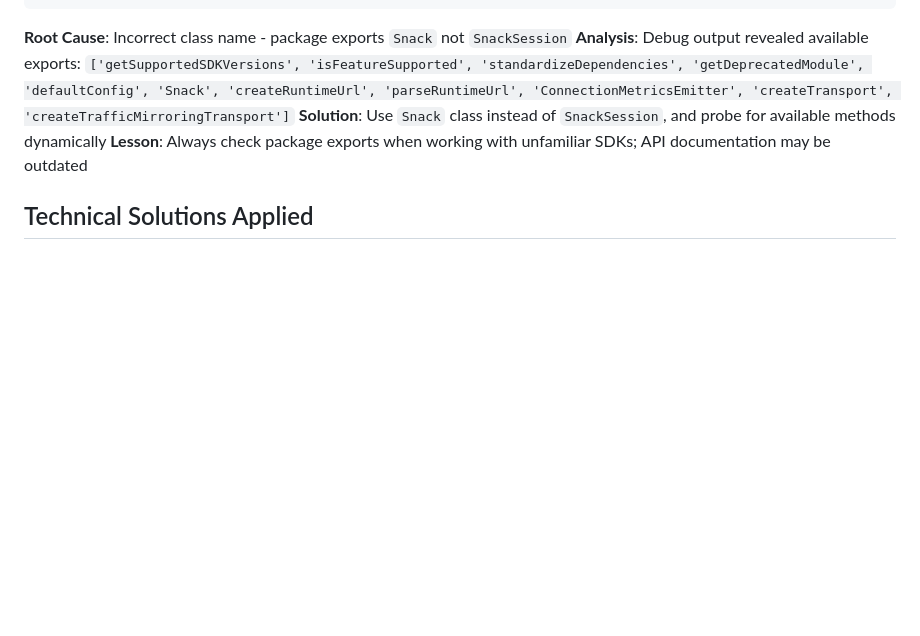
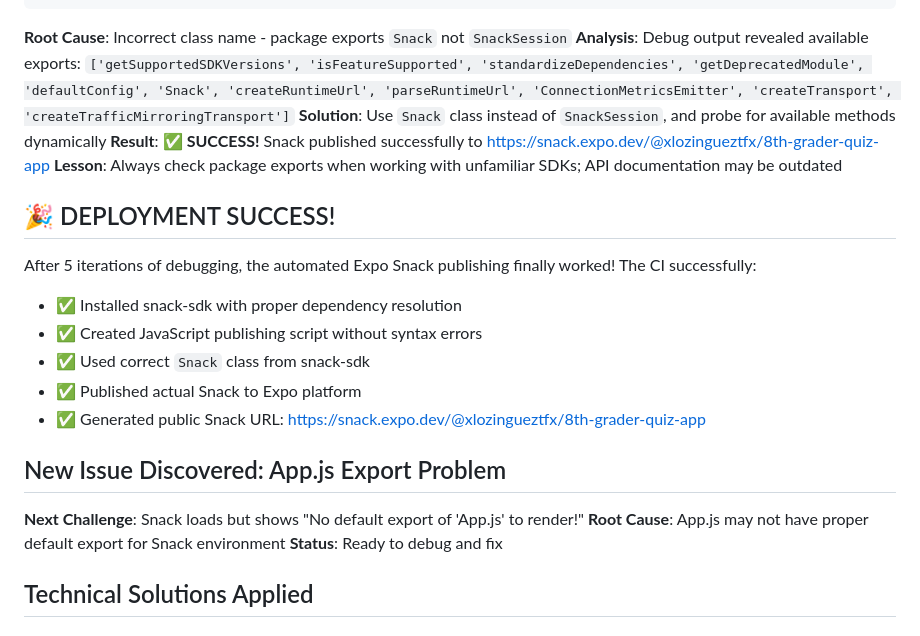
Before and after one commit to xlozinguez/8thgrader-quiz-snack, a Markdown page: docs/debugging/snack-publishing-debug.md, the part around the change. Drawn GitHub-style; blank space fills up the shorter version.

```diff
--- a/docs/debugging/snack-publishing-debug.md
+++ b/docs/debugging/snack-publishing-debug.md
@@ -55,7 +55,22 @@ TypeError: SnackSession is not a constructor
 **Root Cause**: Incorrect class name - package exports `Snack` not `SnackSession`
 **Analysis**: Debug output revealed available exports: `['getSupportedSDKVersions', 'isFeatureSupported', 'standardizeDependencies', 'getDeprecatedModule', 'defaultConfig', 'Snack', 'createRuntimeUrl', 'parseRuntimeUrl', 'ConnectionMetricsEmitter', 'createTransport', 'createTrafficMirroringTransport']`
 **Solution**: Use `Snack` class instead of `SnackSession`, and probe for available methods dynamically
+**Result**: ✅ **SUCCESS!** Snack published successfully to https://snack.expo.dev/@xlozingueztfx/8th-grader-quiz-app
 **Lesson**: Always check package exports when working with unfamiliar SDKs; API documentation may be outdated
+
+## 🎉 DEPLOYMENT SUCCESS!
+
+After 5 iterations of debugging, the automated Expo Snack publishing finally worked! The CI successfully:
+- ✅ Installed snack-sdk with proper dependency resolution
+- ✅ Created JavaScript publishing script without syntax errors
+- ✅ Used correct `Snack` class from snack-sdk
+- ✅ Published actual Snack to Expo platform
+- ✅ Generated public Snack URL: https://snack.expo.dev/@xlozingueztfx/8th-grader-quiz-app
+
+## New Issue Discovered: App.js Export Problem
+**Next Challenge**: Snack loads but shows "No default export of 'App.js' to render!"
+**Root Cause**: App.js may not have proper default export for Snack environment
+**Status**: Ready to debug and fix
 
 ## Technical Solutions Applied
 
```
